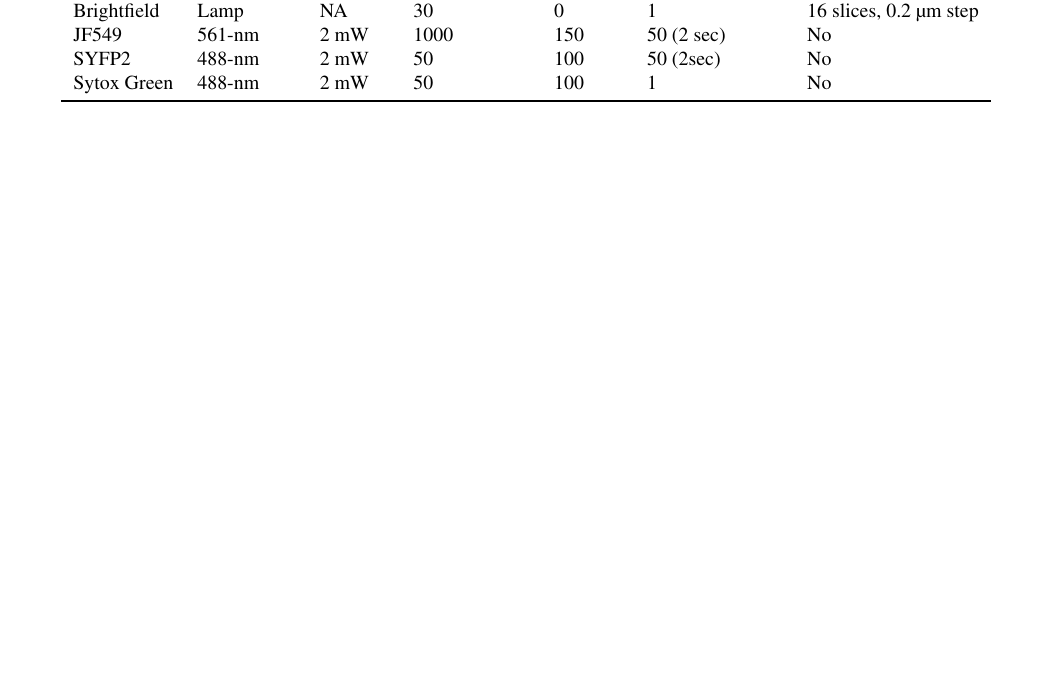
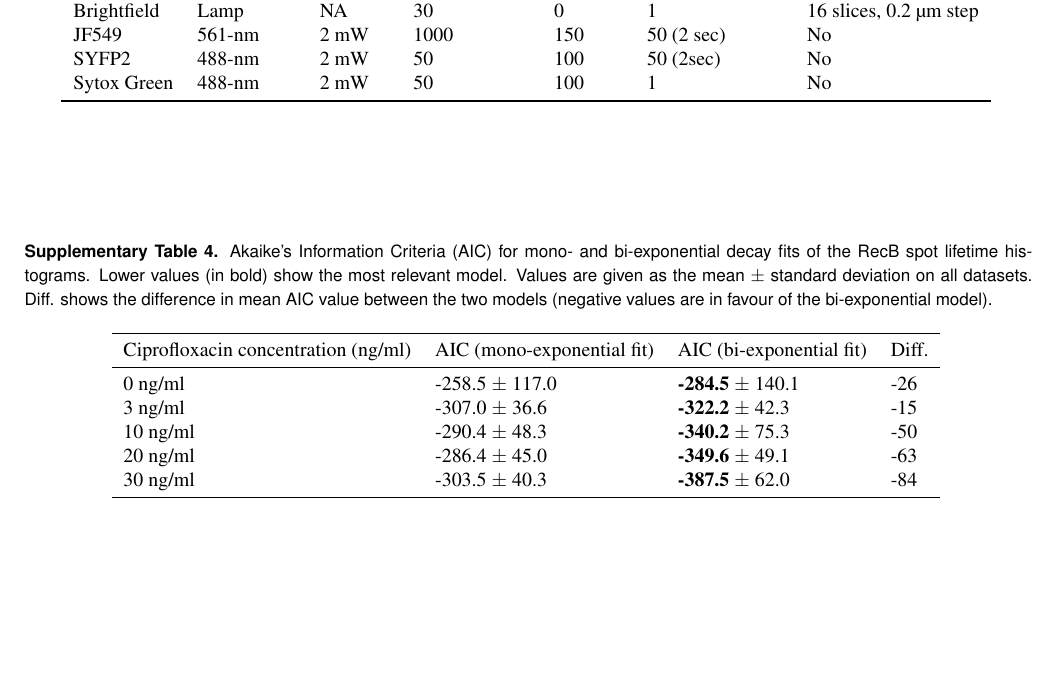
Before and after one commit to DanielThedie/RecB_article, a LaTeX document (Article.tex, which reads Supplementary.tex): part of page 16 of 27, cut so that both start at the same text, the shorter picture padded with empty space. Compiled offline with pdfLaTeX.

Commit message:
Added SI table for AIC values

```diff
--- a/Supplementary.tex
+++ b/Supplementary.tex
@@ -145,6 +145,24 @@ with $D_i$ the apparent diffusion coefficient, and $t$ the frame time. Our previ
     \label{SIFig:monoexp_fits}
 \end{suppfigure*}
 
+% Akaike's Information Criteria (AIC) table
+\begin{supptable}[htbp]
+    \centering
+    \caption{Akaike's Information Criteria (AIC) for mono- and bi-exponential decay fits of the RecB spot lifetime histograms. Lower values (in bold) show the most relevant model. Values are given as the mean $\pm$ standard deviation on all datasets. Diff. shows the difference in mean AIC value between the two models (negative values are in favour of the bi-exponential model).}
+    \begin{tabular}{lllllll}
+        \toprule
+        Ciprofloxacin concentration (ng/ml) & AIC (mono-exponential fit) & AIC (bi-exponential fit) & Diff. \\
+        \midrule
+        0 ng/ml & -258.5 $\pm$ 117.0 & \textbf{-284.5} $\pm$ 140.1 & -26 \\
+        3 ng/ml & -307.0 $\pm$ 36.6 & \textbf{-322.2} $\pm$ 42.3 & -15 \\
+        10 ng/ml & -290.4 $\pm$ 48.3 & \textbf{-340.2} $\pm$ 75.3 & -50 \\
+        20 ng/ml & -286.4 $\pm$ 45.0 & \textbf{-349.6} $\pm$ 49.1 & -63 \\
+        30 ng/ml & -303.5 $\pm$ 40.3 & \textbf{-387.5} $\pm$ 62.0 & -84 \\
+        \bottomrule
+    \end{tabular}
+    \label{SItab:AIC}
+\end{supptable}
+
 % Cell length under Gam over-expression, 0 and 30 ng/mL cipro
 \begin{suppfigure*}[htbp]
     \begin{center}
```
